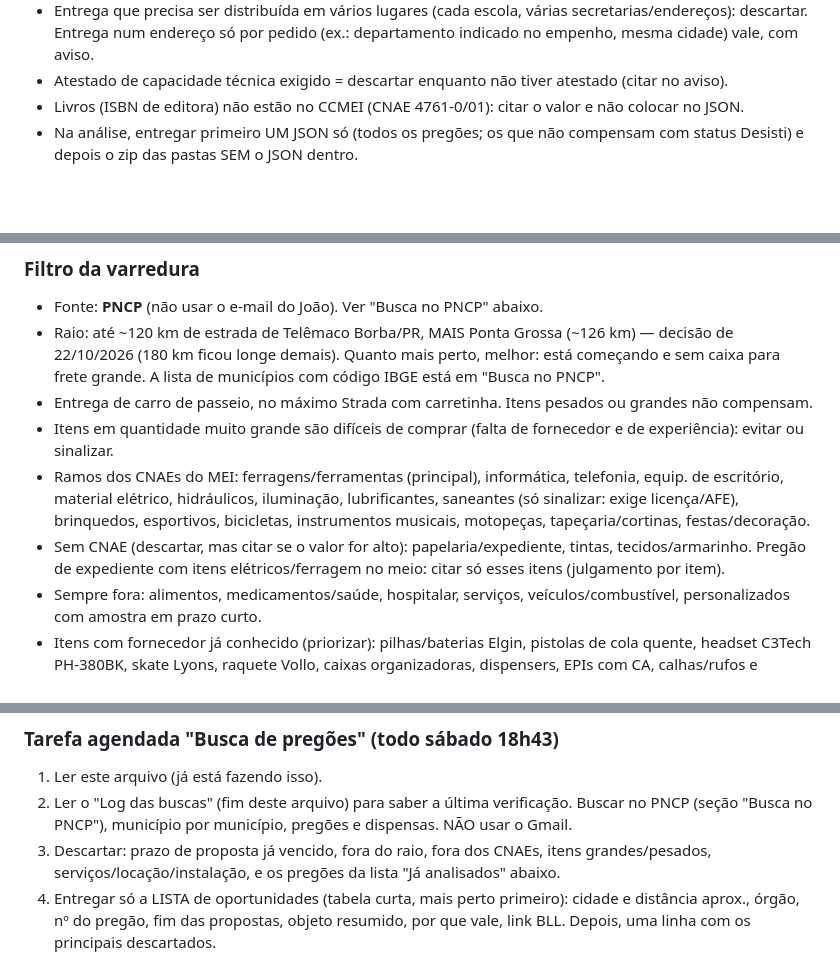
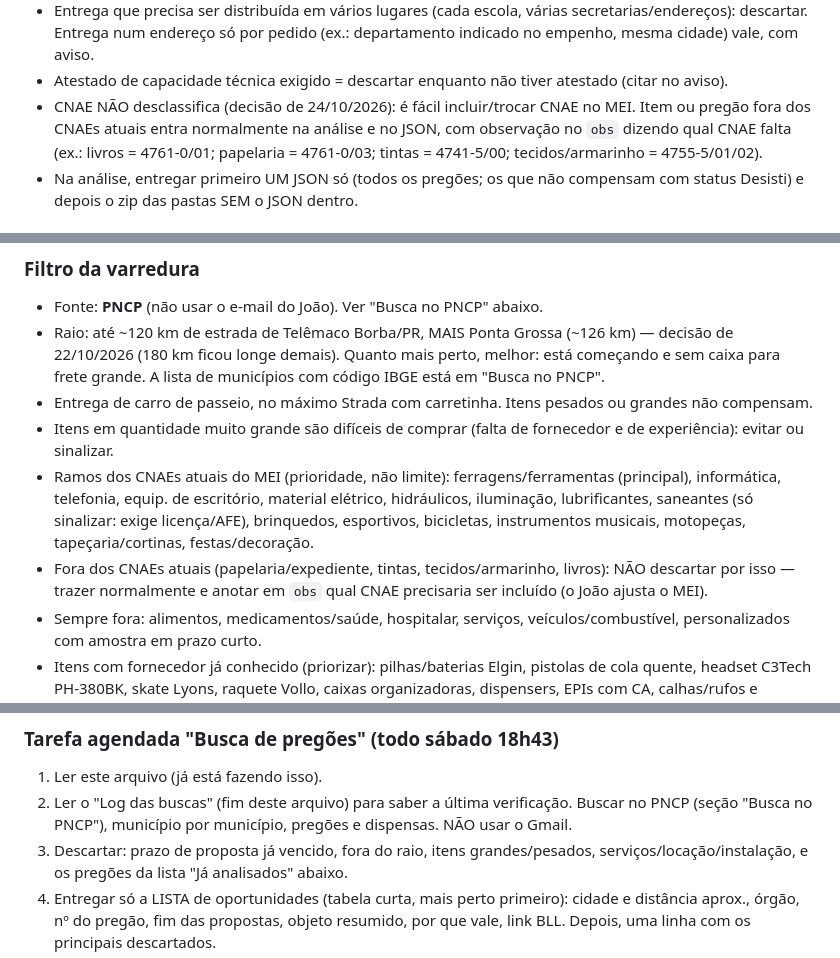
Before and after one commit to jcaferreira00-dev/MeusPregoes, a Markdown page: CLAUDE.md, 3 parts joined by grey strips. Rendered like a GitHub page; blank space fills up the shorter version.

Commit message:
Regra: CNAE não desclassifica, vira observação
Co-Authored-By: Claude Opus 5.5 <noreply@anthropic.com>
Claude-Session: https://claude.ai/code/session_01KMTtyWcM4WJACv7Vn16mVg

```diff
--- a/CLAUDE.md
+++ b/CLAUDE.md
@@ -62,7 +62,9 @@ sempre, acrescente aqui (seção certa) no mesmo commit da tarefa.
 - Entrega que precisa ser distribuída em vários lugares (cada escola, várias secretarias/endereços): descartar.
   Entrega num endereço só por pedido (ex.: departamento indicado no empenho, mesma cidade) vale, com aviso.
 - Atestado de capacidade técnica exigido = descartar enquanto não tiver atestado (citar no aviso).
-- Livros (ISBN de editora) não estão no CCMEI (CNAE 4761-0/01): citar o valor e não colocar no JSON.
+- CNAE NÃO desclassifica (decisão de 24/10/2026): é fácil incluir/trocar CNAE no MEI. Item ou pregão fora dos
+  CNAEs atuais entra normalmente na análise e no JSON, com observação no `obs` dizendo qual CNAE falta
+  (ex.: livros = 4761-0/01; papelaria = 4761-0/03; tintas = 4741-5/00; tecidos/armarinho = 4755-5/01/02).
 - Na análise, entregar primeiro UM JSON só (todos os pregões; os que não compensam com status Desisti) e depois o
   zip das pastas SEM o JSON dentro.
 
@@ -161,11 +163,11 @@ Municipio de Imbau/                 <- pasta com o nome do promotor (órgão)
 - Entrega de carro de passeio, no máximo Strada com carretinha. Itens pesados ou grandes não compensam.
 - Itens em quantidade muito grande são difíceis de comprar (falta de fornecedor e de experiência):
   evitar ou sinalizar.
-- Ramos dos CNAEs do MEI: ferragens/ferramentas (principal), informática, telefonia, equip. de escritório,
+- Ramos dos CNAEs atuais do MEI (prioridade, não limite): ferragens/ferramentas (principal), informática, telefonia, equip. de escritório,
   material elétrico, hidráulicos, iluminação, lubrificantes, saneantes (só sinalizar: exige licença/AFE),
   brinquedos, esportivos, bicicletas, instrumentos musicais, motopeças, tapeçaria/cortinas, festas/decoração.
-- Sem CNAE (descartar, mas citar se o valor for alto): papelaria/expediente, tintas, tecidos/armarinho.
-  Pregão de expediente com itens elétricos/ferragem no meio: citar só esses itens (julgamento por item).
+- Fora dos CNAEs atuais (papelaria/expediente, tintas, tecidos/armarinho, livros): NÃO descartar por isso —
+  trazer normalmente e anotar em `obs` qual CNAE precisaria ser incluído (o João ajusta o MEI).
 - Sempre fora: alimentos, medicamentos/saúde, hospitalar, serviços, veículos/combustível,
   personalizados com amostra em prazo curto.
 - Itens com fornecedor já conhecido (priorizar): pilhas/baterias Elgin, pistolas de cola quente,
@@ -188,7 +190,7 @@ filtro, raio, ramos ou o que já foi analisado. Se precisar mudar uma regra, mud
 2. Ler o "Log das buscas" (fim deste arquivo) para saber a última verificação.
    Buscar no PNCP (seção "Busca no PNCP"), município por município, pregões e dispensas.
    NÃO usar o Gmail.
-3. Descartar: prazo de proposta já vencido, fora do raio, fora dos CNAEs, itens grandes/pesados,
+3. Descartar: prazo de proposta já vencido, fora do raio, itens grandes/pesados,
    serviços/locação/instalação, e os pregões da lista "Já analisados" abaixo.
 4. Entregar só a LISTA de oportunidades (tabela curta, mais perto primeiro): cidade e distância aprox.,
    órgão, nº do pregão, fim das propostas, objeto resumido, por que vale, link BLL.
```
